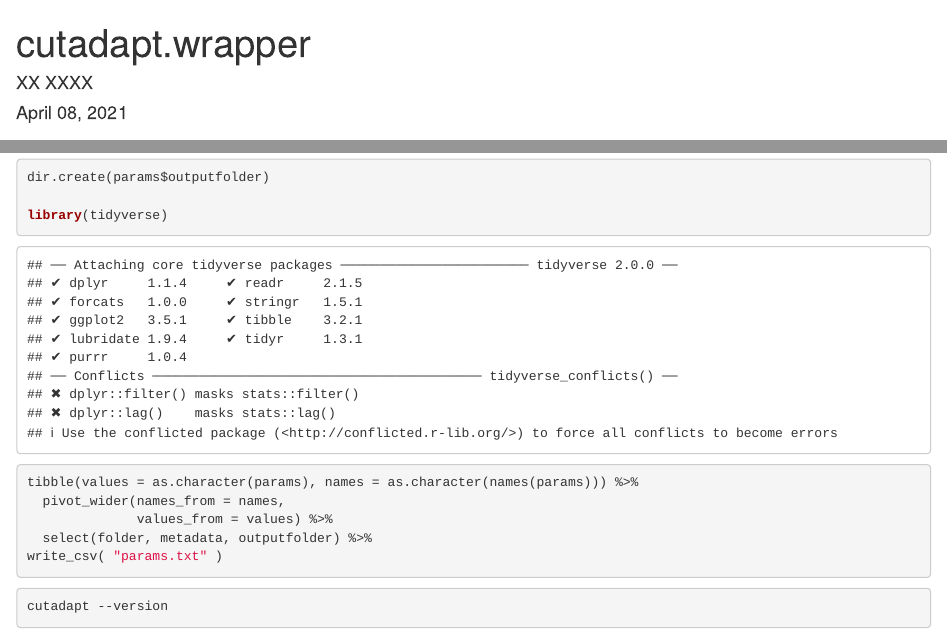
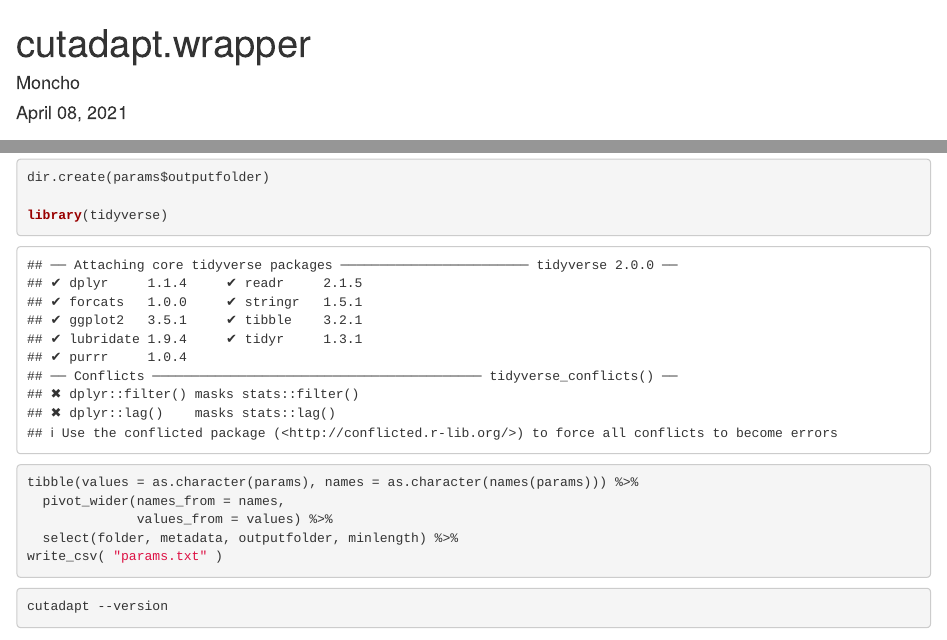
Before and after one commit to ramongallego/Nextera_Dada2, an R Markdown document (scripts/cutadapt.wrapper.Rmd): the page in a window 1100 px wide, from its top, and a second part further down, joined at a grey line. Rendered offline with R 4.5, knitr and Pandoc, with nearby package versions.

Commit message:
4th argument

````diff
--- a/scripts/cutadapt.wrapper.Rmd
+++ b/scripts/cutadapt.wrapper.Rmd
@@ -1,6 +1,6 @@
 ---
 title: "cutadapt.wrapper"
-author: "XX XXXX"
+author: "Moncho"
 date: "`r format(Sys.time(), '%B %d, %Y')`"
 output: html_document
 params:
@@ -10,6 +10,8 @@ params:
     value: ../data_sub/metadata.csv
   outputfolder:
     value: ../test
+  minlength:
+    value: 100
 ---
 
 ```{r setup, include=FALSE}
@@ -43,7 +45,7 @@ library(tidyverse)
 tibble(values = as.character(params), names = as.character(names(params))) %>%
   pivot_wider(names_from = names,
               values_from = values) %>%
-  select(folder, metadata, outputfolder) %>%
+  select(folder, metadata, outputfolder, minlength) %>%
 write_csv( "params.txt" )
 
 
````
Also changed, not shown: 2 other files.
